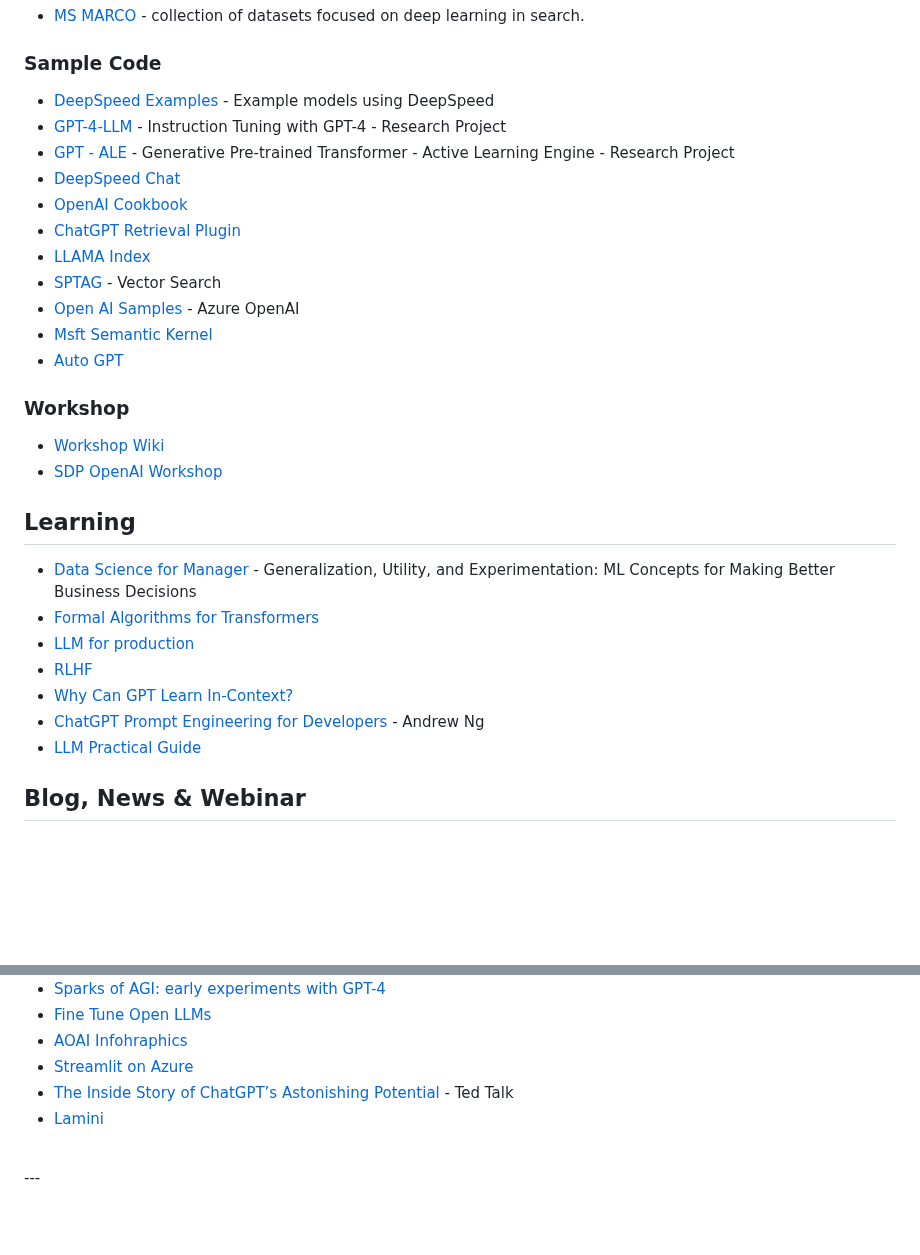
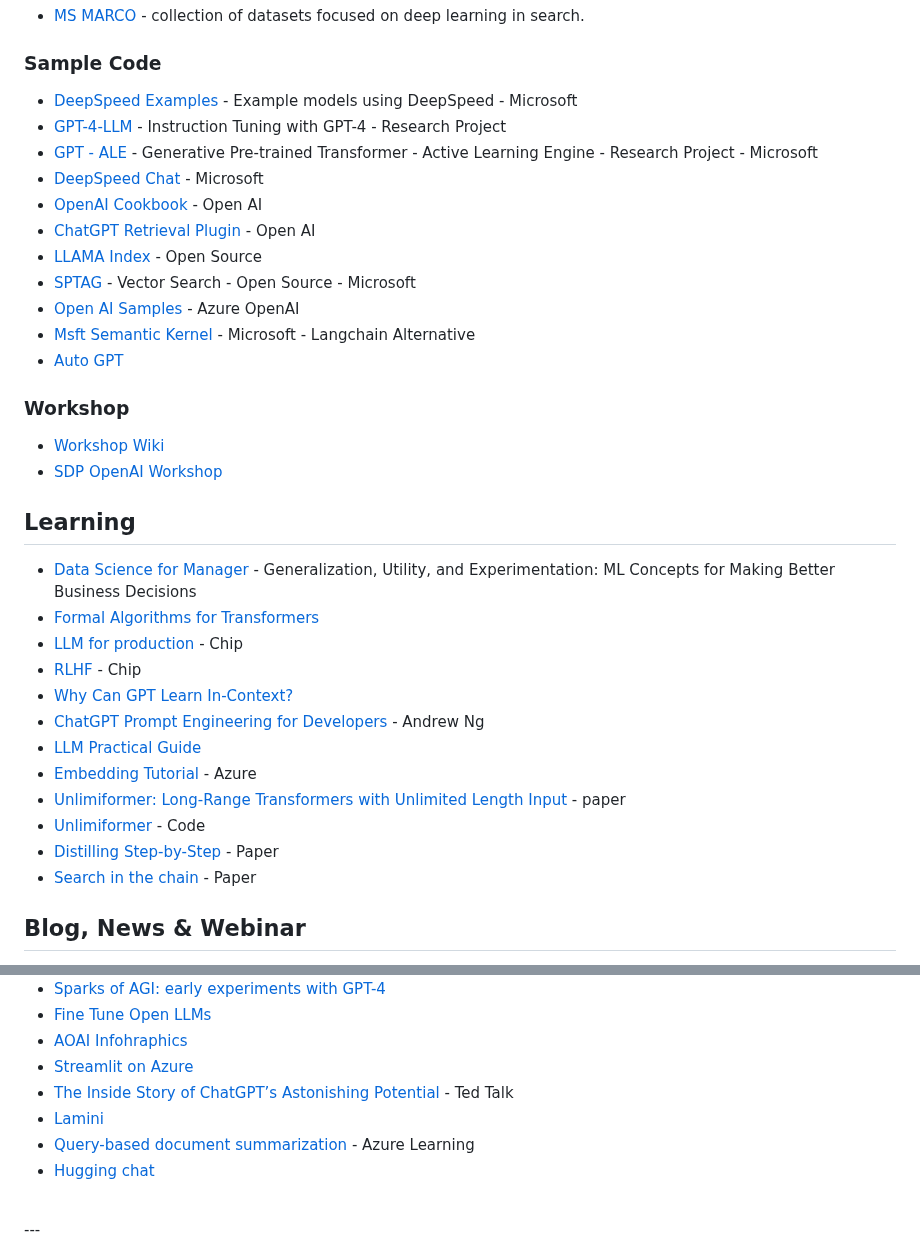
Before and after one commit to rmoin/LLM-Collection, a Markdown page: README.md, 2 parts joined by grey strips. GitHub-like rendering; blank space fills up the shorter version.

```diff
--- a/README.md
+++ b/README.md
@@ -16,16 +16,16 @@ Libraries, tools, recipes, sample codes and workshop contents for LLM
 - [MS MARCO](https://microsoft.github.io/msmarco/) - collection of datasets focused on deep learning in search.
 
 ### Sample Code
-- [DeepSpeed Examples](https://github.com/microsoft/DeepSpeedExamples) - Example models using DeepSpeed
+- [DeepSpeed Examples](https://github.com/microsoft/DeepSpeedExamples) - Example models using DeepSpeed - Microsoft
 - [GPT-4-LLM](https://instruction-tuning-with-gpt-4.github.io/) - Instruction Tuning with GPT-4 - Research Project
-- [GPT - ALE](https://github.com/Azure/GPT_ALE) - Generative Pre-trained Transformer - Active Learning Engine - Research Project
-- [DeepSpeed Chat](https://github.com/microsoft/DeepSpeed/tree/master/blogs/deepspeed-chat)
-- [OpenAI Cookbook](https://github.com/openai/openai-cookbook)
-- [ChatGPT Retrieval Plugin](https://github.com/openai/chatgpt-retrieval-plugin)
-- [LLAMA Index](https://github.com/jerryjliu/llama_index)
-- [SPTAG](https://github.com/Microsoft/SPTAG) -   Vector Search
+- [GPT - ALE](https://github.com/Azure/GPT_ALE) - Generative Pre-trained Transformer - Active Learning Engine - Research Project - Microsoft
+- [DeepSpeed Chat](https://github.com/microsoft/DeepSpeed/tree/master/blogs/deepspeed-chat) - Microsoft
+- [OpenAI Cookbook](https://github.com/openai/openai-cookbook) - Open AI
+- [ChatGPT Retrieval Plugin](https://github.com/openai/chatgpt-retrieval-plugin) - Open AI
+- [LLAMA Index](https://github.com/jerryjliu/llama_index) - Open Source
+- [SPTAG](https://github.com/Microsoft/SPTAG) - Vector Search - Open Source - Microsoft
 - [Open AI Samples](https://github.com/Azure/openai-samples) - Azure OpenAI
-- [Msft Semantic Kernel](https://github.com/microsoft/semantic-kernel/tree/main/samples/apps/copilot-chat-app)
+- [Msft Semantic Kernel](https://github.com/microsoft/semantic-kernel/tree/main/samples/apps/copilot-chat-app) - Microsoft - Langchain Alternative
 - [Auto GPT](https://github.com/Significant-Gravitas/Auto-GPT)
 
 
@@ -36,11 +36,16 @@ Libraries, tools, recipes, sample codes and workshop contents for LLM
 ## Learning
 - [Data Science for Manager](https://github.com/microsoft/datascience4managers) - Generalization, Utility, and Experimentation: ML Concepts for Making Better Business Decisions
 - [Formal Algorithms for Transformers](https://arxiv.org/pdf/2207.09238.pdf)
-- [LLM for production](https://huyenchip.com/2023/04/11/llm-engineering.html)
-- [RLHF](https://huyenchip.com/2023/05/02/rlhf.html)
+- [LLM for production](https://huyenchip.com/2023/04/11/llm-engineering.html) - Chip
+- [RLHF](https://huyenchip.com/2023/05/02/rlhf.html) - Chip
 - [Why Can GPT Learn In-Context?](https://arxiv.org/pdf/2212.10559.pdf)
 - [ChatGPT Prompt Engineering for Developers](https://learn.deeplearning.ai/chatgpt-prompt-eng/lesson/1/introduction) - Andrew Ng
 - [LLM Practical Guide](https://github.com/Mooler0410/LLMsPracticalGuide)
+- [Embedding Tutorial](https://www.youtube.com/watch?v=jBtW4wsBVlk) - Azure
+- [Unlimiformer: Long-Range Transformers with Unlimited Length Input](https://arxiv.org/abs/2305.01625) - paper
+- [Unlimiformer](https://github.com/abertsch72/unlimiformer) - Code
+- [Distilling Step-by-Step](https://arxiv.org/pdf/2305.02301.pdf) - Paper
+- [Search in the chain](https://arxiv.org/pdf/2304.14732.pdf) - Paper
 
 ## Blog, News & Webinar
 - [channel9 - AI Show](https://channel9.msdn.com/Shows/AI-Show) - videos for developers from people building Microsoft products and services.
@@ -54,6 +59,8 @@ Libraries, tools, recipes, sample codes and workshop contents for LLM
 - [Streamlit on Azure](https://towardsdatascience.com/beginner-guide-to-streamlit-deployment-on-azure-f6618eee1ba9)
 - [The Inside Story of ChatGPT’s Astonishing Potential](https://www.youtube.com/watch?v=C_78DM8fG6E) - Ted Talk
 - [Lamini](https://lamini.ai/blog/introducing-lamini)
+- [Query-based document summarization](https://learn.microsoft.com/en-us/azure/architecture/guide/ai/query-based-summarization) - Azure Learning
+- [Hugging chat](https://huggingface.co/chat)
 
 <br>
 ---
```
